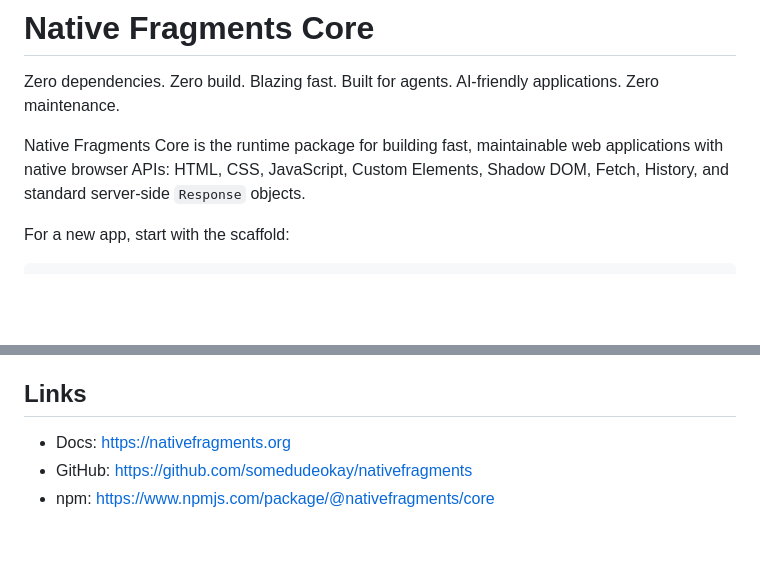
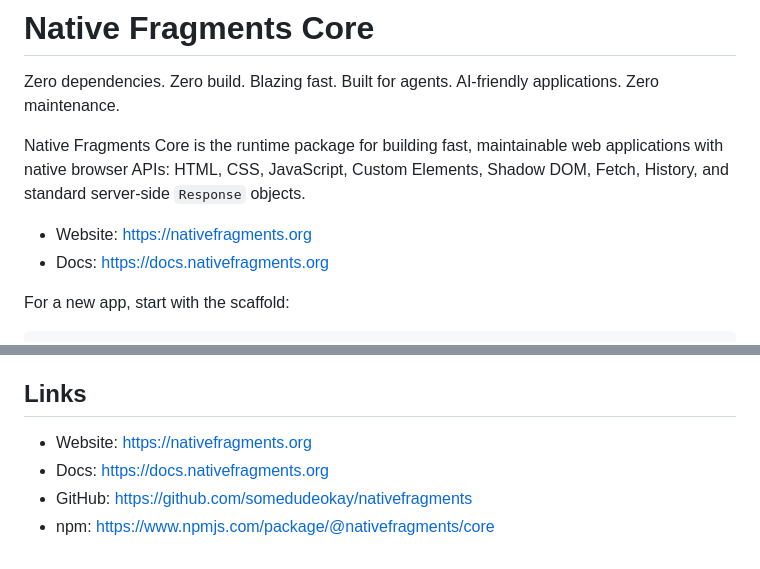
Before and after one commit to somedudeokay/nativefragments, a Markdown page: README.md, 2 parts joined by grey strips. Drawn GitHub-style; blank space fills up the shorter version.

Commit message:
Add website links to README

```diff
--- a/README.md
+++ b/README.md
@@ -6,6 +6,9 @@ applications. Zero maintenance.
 Native Fragments Core is the runtime package for building fast, maintainable web
 applications with native browser APIs: HTML, CSS, JavaScript, Custom Elements,
 Shadow DOM, Fetch, History, and standard server-side `Response` objects.
+
+- Website: https://nativefragments.org
+- Docs: https://docs.nativefragments.org
 
 For a new app, start with the scaffold:
 
@@ -154,6 +157,7 @@ See [docs/api-reference.md](docs/api-reference.md).
 
 ## Links
 
-- Docs: https://nativefragments.org
+- Website: https://nativefragments.org
+- Docs: https://docs.nativefragments.org
 - GitHub: https://github.com/somedudeokay/nativefragments
 - npm: https://www.npmjs.com/package/@nativefragments/core
```
